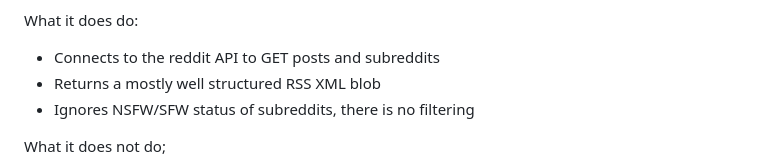
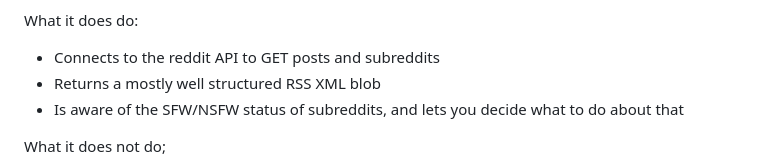
Before and after one commit to Synicalx/reddit-rss-pub, a Markdown page: README.md, the part around the change. Rendered like a GitHub page.

```diff
--- a/README.md
+++ b/README.md
@@ -11,7 +11,7 @@ What it does do:
 
 - Connects to the reddit API to GET posts and subreddits
 - Returns a mostly well structured RSS XML blob
-- Ignores NSFW/SFW status of subreddits, there is no filtering
+- Is aware of the SFW/NSFW status of subreddits, and lets you decide what to do about that
 
 What it does not do;
 
```
